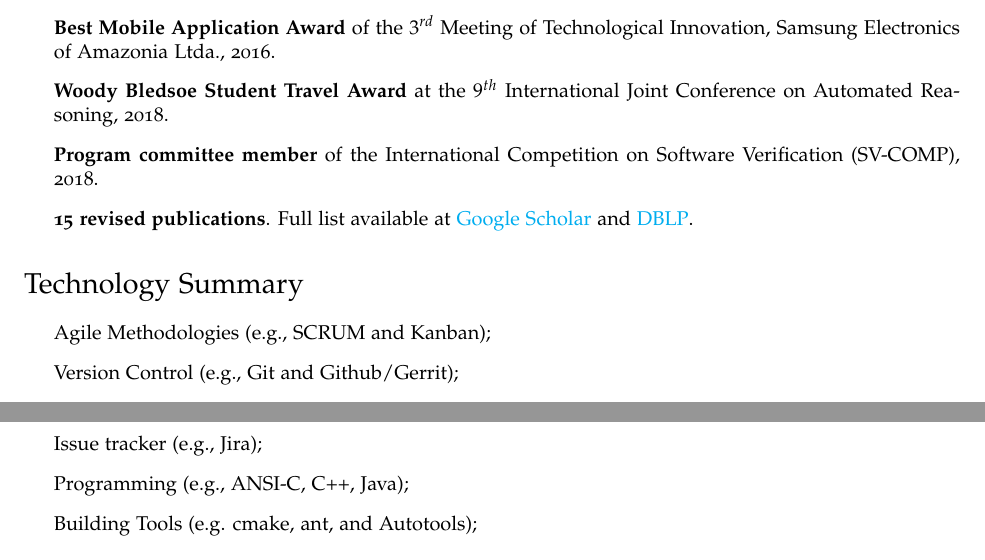
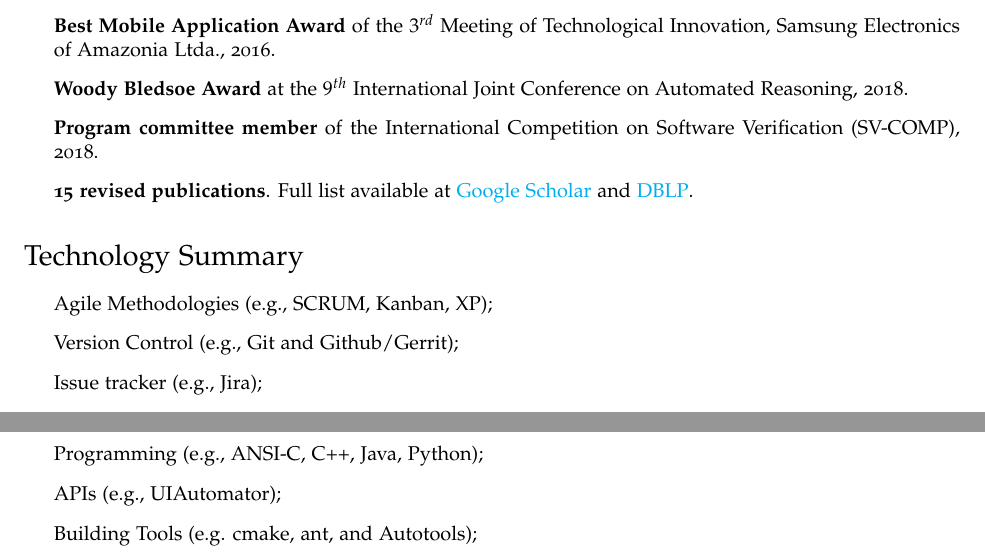
Before and after one commit to feliperodri/feliperodri.github.io, a LaTeX CV (cv/resume.tex): two parts of pages 3 and 4 of 4, joined at a grey line, cut so that both start at the same text. Compiled offline with pdfLaTeX.

Commit message:
updating cv
Signed-off-by: feliperodri <rms.felipe@gmail.com>

```diff
--- a/cv/resume.tex
+++ b/cv/resume.tex
@@ -219,7 +219,7 @@ Felipe R. Monteiro is currently a Software Engineer at the Eldorado Institute an
 
   \item {\bf Best Mobile Application Award} of the $3^{rd}$ Meeting of Technological Innovation, Samsung Electronics of Amazonia Ltda., 2016.
 
-  \item {\bf Woody Bledsoe Student Travel Award} at the $9^{th}$ International Joint Conference on Automated Reasoning, 2018.
+  \item {\bf Woody Bledsoe Award} at the $9^{th}$ International Joint Conference on Automated Reasoning, 2018.
 
   \item {\bf Program committee member} of the International Competition on Software Verification (SV-COMP), 2018.
 
@@ -228,10 +228,11 @@ Felipe R. Monteiro is currently a Software Engineer at the Eldorado Institute an
 
 \section*{Technology Summary}
    \begin{itemize}
-   \item{Agile Methodologies (e.g., SCRUM and Kanban);}
+   \item{Agile Methodologies (e.g., SCRUM, Kanban, XP);}
    \item{Version Control (e.g., Git and Github/Gerrit);}
    \item{Issue tracker (e.g., Jira);}
-   \item{Programming (e.g., ANSI-C, C++, Java);}
+   \item{Programming (e.g., ANSI-C, C++, Java, Python);}
+   \item{APIs (e.g., UIAutomator);}
    \item{Building Tools (e.g. cmake, ant, and Autotools);}
    \item{IDE (e.g., Eclipse and Android Studio);}
    \item{Continuous Integration (e.g., Travis CI);}
```
Also changed, not shown: cv/resume.pdf.
